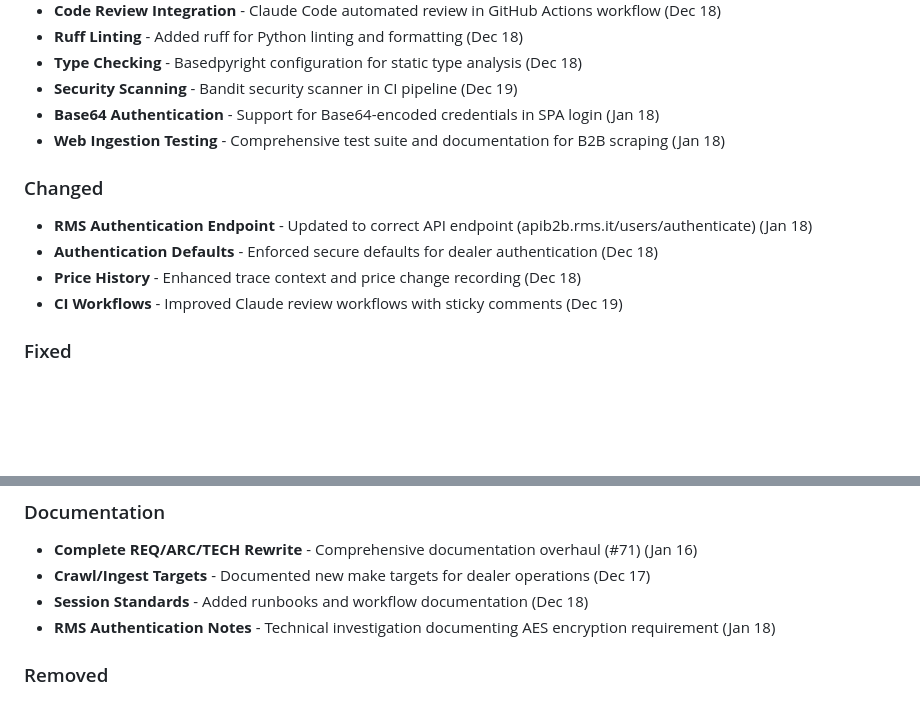
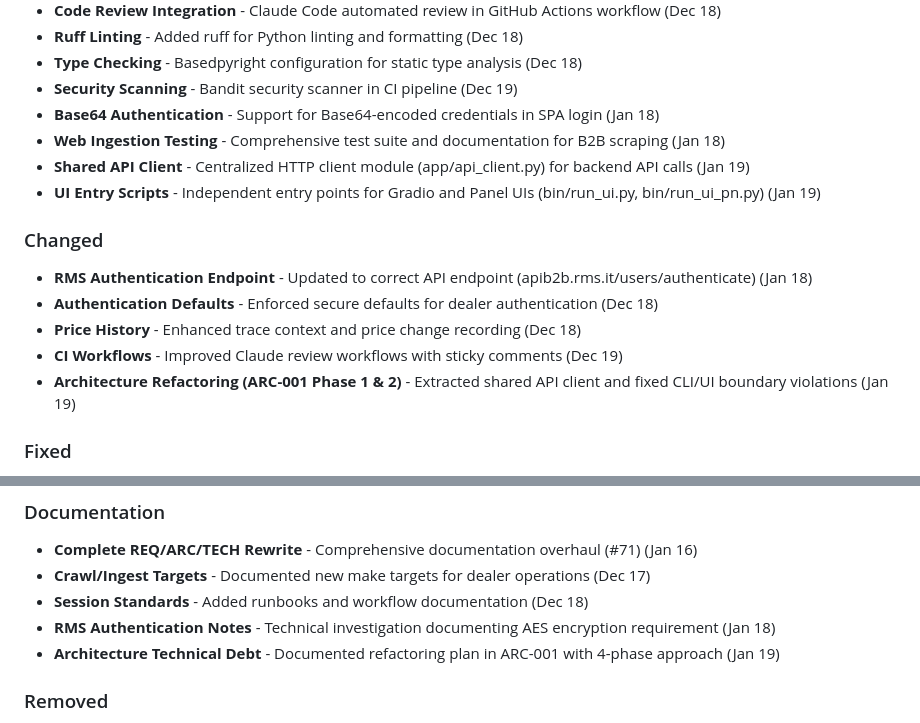
Before and after one commit to lollonet/bike-copilot-demo, a Markdown page: CHANGELOG.md, 2 parts joined by grey strips. GitHub-like rendering; blank space fills up the shorter version.

Commit message:
INIT-000: Update CHANGELOG for ARC-001 Phase 1 & 2
Documented shared API client extraction and boundary violation fixes.

Co-Authored-By: Claude Sonnet 4.5 <noreply@anthropic.com>

```diff
--- a/CHANGELOG.md
+++ b/CHANGELOG.md
@@ -19,12 +19,15 @@ and this project adheres to [Semantic Versioning](https://semver.org/spec/v2.0.0
 - **Security Scanning** - Bandit security scanner in CI pipeline (Dec 19)
 - **Base64 Authentication** - Support for Base64-encoded credentials in SPA login (Jan 18)
 - **Web Ingestion Testing** - Comprehensive test suite and documentation for B2B scraping (Jan 18)
+- **Shared API Client** - Centralized HTTP client module (app/api_client.py) for backend API calls (Jan 19)
+- **UI Entry Scripts** - Independent entry points for Gradio and Panel UIs (bin/run_ui.py, bin/run_ui_pn.py) (Jan 19)
 
 ### Changed
 - **RMS Authentication Endpoint** - Updated to correct API endpoint (apib2b.rms.it/users/authenticate) (Jan 18)
 - **Authentication Defaults** - Enforced secure defaults for dealer authentication (Dec 18)
 - **Price History** - Enhanced trace context and price change recording (Dec 18)
 - **CI Workflows** - Improved Claude review workflows with sticky comments (Dec 19)
+- **Architecture Refactoring (ARC-001 Phase 1 & 2)** - Extracted shared API client and fixed CLI/UI boundary violations (Jan 19)
 
 ### Fixed
 - **Skeptic Review Issues** - Applied security and correctness fixes from automated review (Dec 18)
@@ -39,6 +42,7 @@ and this project adheres to [Semantic Versioning](https://semver.org/spec/v2.0.0
 - **Crawl/Ingest Targets** - Documented new make targets for dealer operations (Dec 17)
 - **Session Standards** - Added runbooks and workflow documentation (Dec 18)
 - **RMS Authentication Notes** - Technical investigation documenting AES encryption requirement (Jan 18)
+- **Architecture Technical Debt** - Documented refactoring plan in ARC-001 with 4-phase approach (Jan 19)
 
 ### Removed
 - **Claude Refactor Triggers** - Removed obsolete CI trigger configuration (#72) (Jan 16)
```
